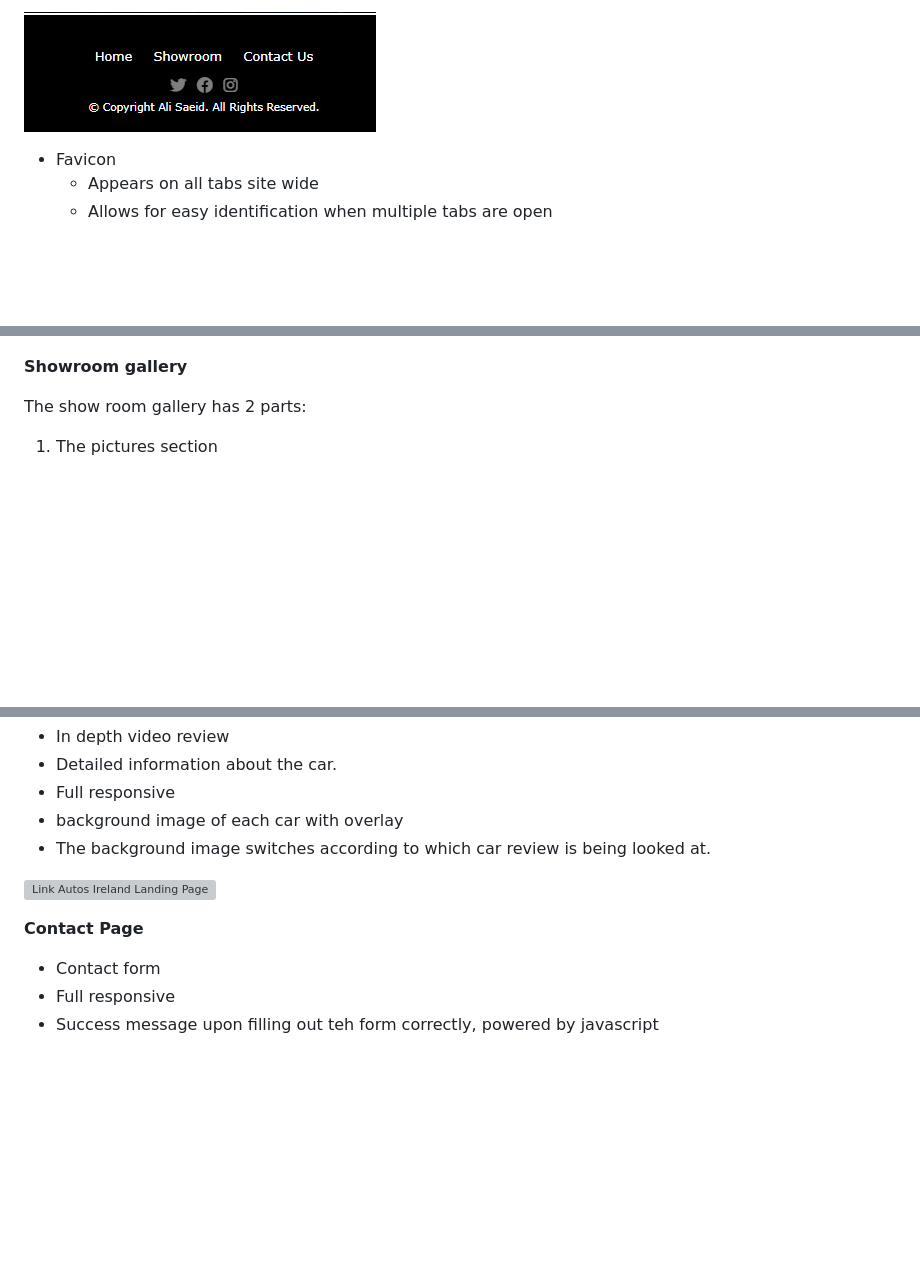
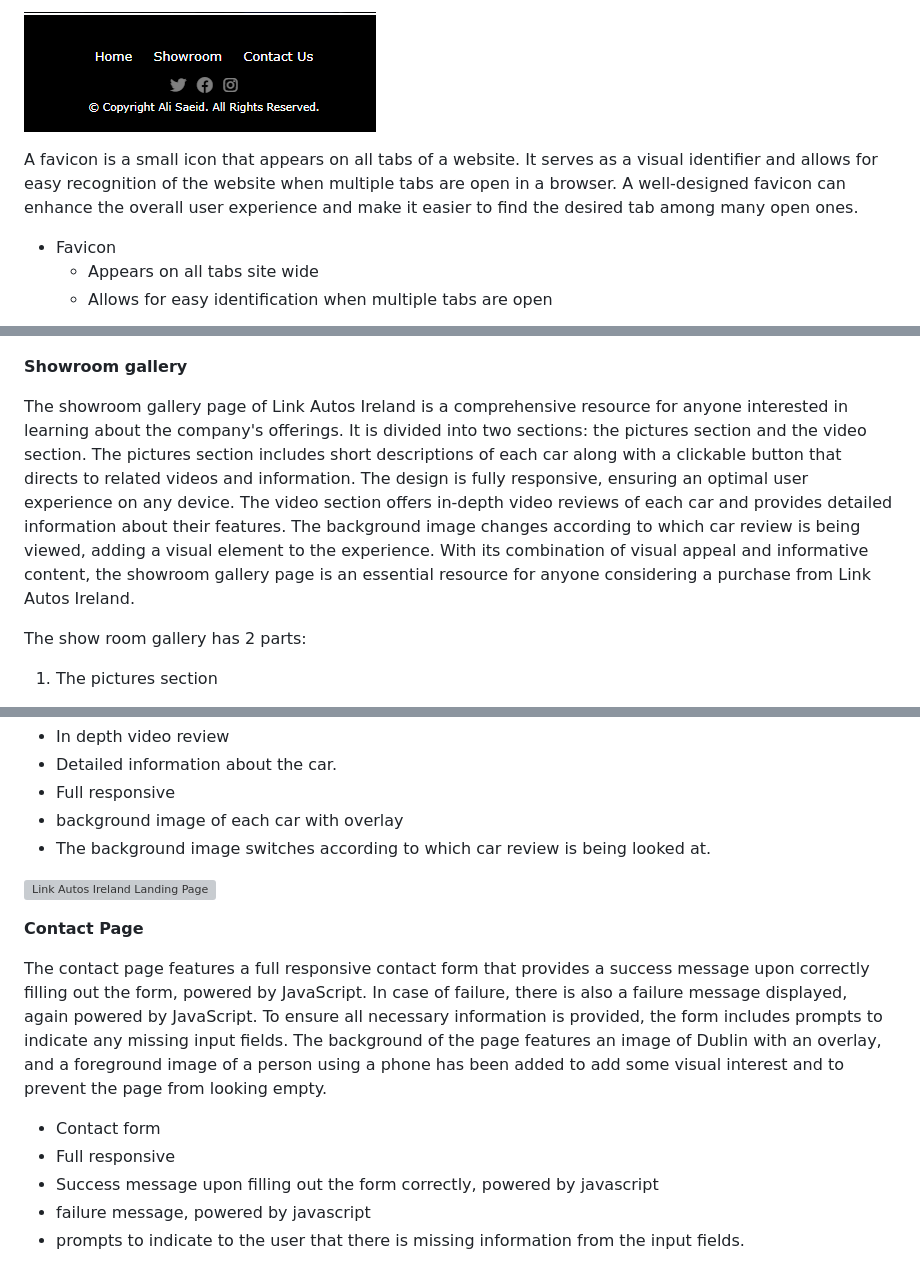
Before and after one commit to hydramod/link-autos-ireland-project-1, a Markdown page: README.md, 3 parts joined by grey strips. Rendered like a GitHub page; blank space fills up the shorter version; grey boxes are pictures that could not be loaded.

Commit message:
Add elaborated further for each point

```diff
--- a/README.md
+++ b/README.md
@@ -41,6 +41,8 @@ The Footer is a feature that appears on all three pages of a website and is full
 
 ![Link Autos Ireland Footer](/docs/images/footer.png)
 
+A favicon is a small icon that appears on all tabs of a website. It serves as a visual identifier and allows for easy recognition of the website when multiple tabs are open in a browser. A well-designed favicon can enhance the overall user experience and make it easier to find the desired tab among many open ones.
+
 - Favicon
   - Appears on all tabs site wide
   - Allows for easy identification when multiple tabs are open
@@ -70,6 +78,8 @@ The Footer is a feature that appears on all three pages of a website and is full
   ![Link Autos Ireland Landing Page](/docs/images/values.png)
 
 **Showroom gallery**
+
+The showroom gallery page of Link Autos Ireland is a comprehensive resource for anyone interested in learning about the company's offerings. It is divided into two sections: the pictures section and the video section. The pictures section includes short descriptions of each car along with a clickable button that directs to related videos and information. The design is fully responsive, ensuring an optimal user experience on any device. The video section offers in-depth video reviews of each car and provides detailed information about their features. The background image changes according to which car review is being viewed, adding a visual element to the experience. With its combination of visual appeal and informative content, the showroom gallery page is an essential resource for anyone considering a purchase from Link Autos Ireland.
 
 The show room gallery has 2 parts:
 
@@ -91,9 +101,13 @@ The show room gallery has 2 parts:
 
 **Contact Page**
 
+The contact page features a full responsive contact form that provides a success message upon correctly filling out the form, powered by JavaScript. In case of failure, there is also a failure message displayed, again powered by JavaScript. To ensure all necessary information is provided, the form includes prompts to indicate any missing input fields. The background of the page features an image of Dublin with an overlay, and a foreground image of a person using a phone has been added to add some visual interest and to prevent the page from looking empty.
+
   - Contact form
   - Full responsive
-  - Success message upon filling out teh form correctly, powered by javascript
+  - Success message upon filling out the form correctly, powered by javascript
+  - failure message, powered by javascript
+  - prompts to indicate to the user that there is missing information from the input fields.
 
 ![Link Autos Ireland Landing Page](/docs/images/contact%20form%20test.png)
 
```
Also changed, not shown: other parts of README.md (+6 -0 lines).
